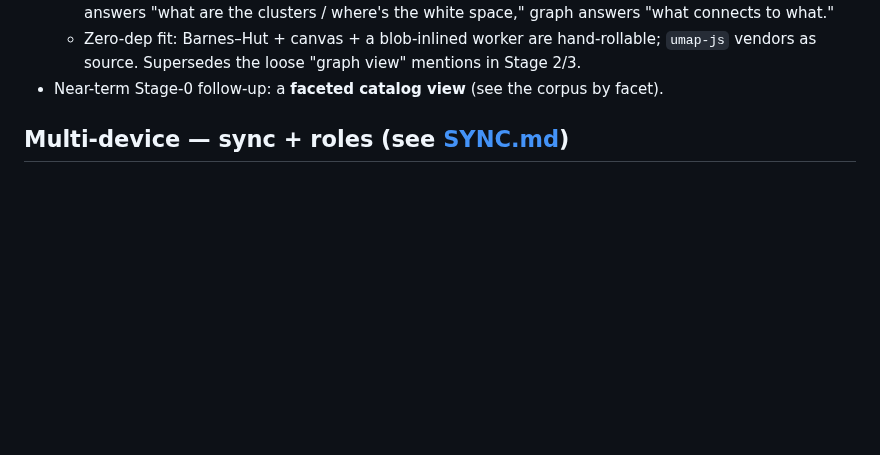
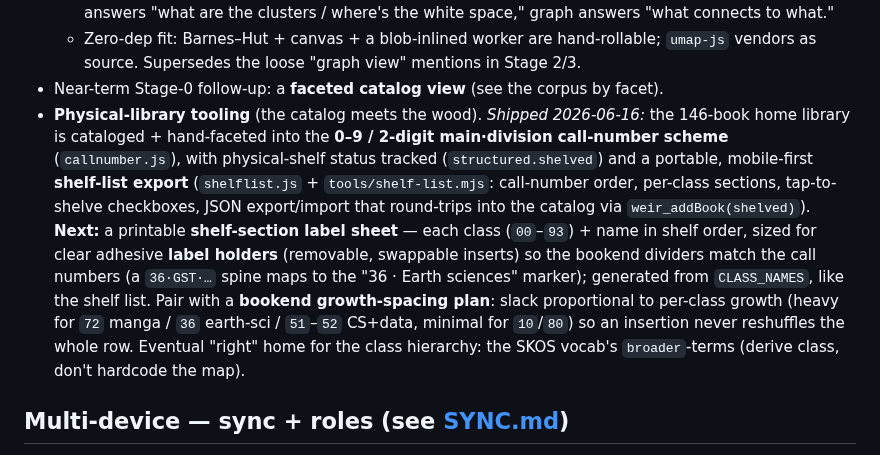
Before and after one commit to gentropic/weir, a Markdown page: ROADMAP.md, the part around the change. GitHub-like rendering; blank space fills up the shorter version.

Commit message:
docs(ROADMAP): roadmap physical-library tooling — printable shelf-section labels
Record the shipped physical-library state (146 books, 0–9 call-number scheme,
shelved-status round-trip) and the next step: a printable shelf-section label sheet
(class number + name, shelf order) for removable adhesive label holders, + a bookend
growth-spacing plan (slack proportional to per-class growth).

```diff
--- a/ROADMAP.md
+++ b/ROADMAP.md
@@ -285,6 +285,21 @@ the trigger/query layer on top.
     `umap-js` vendors as source. Supersedes the loose "graph view" mentions in
     Stage 2/3.
 - Near-term Stage-0 follow-up: a **faceted catalog view** (see the corpus by facet).
+- **Physical-library tooling** (the catalog meets the wood). *Shipped 2026-06-16:*
+  the 146-book home library is cataloged + hand-faceted into the **0–9 / 2-digit
+  main·division call-number scheme** (`callnumber.js`), with physical-shelf status
+  tracked (`structured.shelved`) and a portable, mobile-first **shelf-list export**
+  (`shelflist.js` + `tools/shelf-list.mjs`: call-number order, per-class sections,
+  tap-to-shelve checkboxes, JSON export/import that round-trips into the catalog via
+  `weir_addBook(shelved)`). **Next:** a printable **shelf-section label sheet** —
+  each class (`00`–`93`) + name in shelf order, sized for clear adhesive **label
+  holders** (removable, swappable inserts) so the bookend dividers match the call
+  numbers (a `36·GST·…` spine maps to the "36 · Earth sciences" marker); generated
+  from `CLASS_NAMES`, like the shelf list. Pair with a **bookend growth-spacing
+  plan**: slack proportional to per-class growth (heavy for `72` manga / `36`
+  earth-sci / `51`–`52` CS+data, minimal for `10`/`80`) so an insertion never
+  reshuffles the whole row. Eventual "right" home for the class hierarchy: the SKOS
+  vocab's `broader`-terms (derive class, don't hardcode the map).
 
 ## Multi-device — sync + roles (see [SYNC.md](SYNC.md))
 
```
